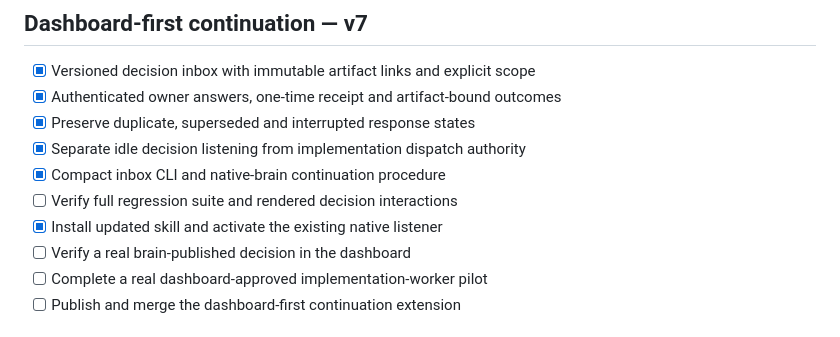
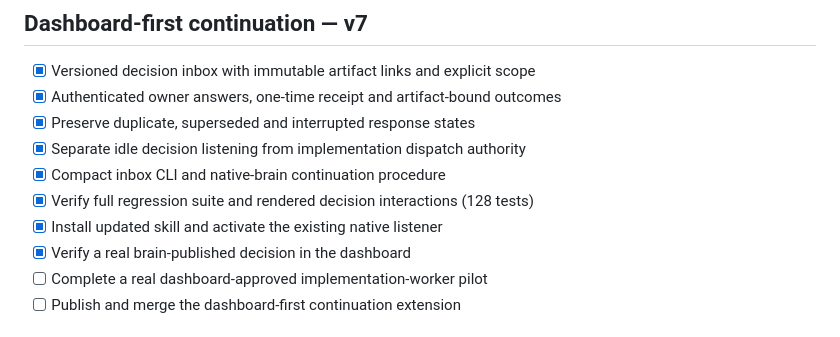
Before and after one commit to caglarsubas/codex-native-coding-harness, a Markdown page: docs/ROADMAP.md, the part around the change. Drawn GitHub-style.

Commit message:
Record decision inbox and native listener verification

```diff
--- a/docs/ROADMAP.md
+++ b/docs/ROADMAP.md
@@ -76,9 +76,9 @@ This maintainer implementation does not qualify as the real native-worker pilot.
 - [x] Preserve duplicate, superseded and interrupted response states
 - [x] Separate idle decision listening from implementation dispatch authority
 - [x] Compact inbox CLI and native-brain continuation procedure
-- [ ] Verify full regression suite and rendered decision interactions
+- [x] Verify full regression suite and rendered decision interactions (128 tests)
 - [x] Install updated skill and activate the existing native listener
-- [ ] Verify a real brain-published decision in the dashboard
+- [x] Verify a real brain-published decision in the dashboard
 - [ ] Complete a real dashboard-approved implementation-worker pilot
 - [ ] Publish and merge the dashboard-first continuation extension
 
```
